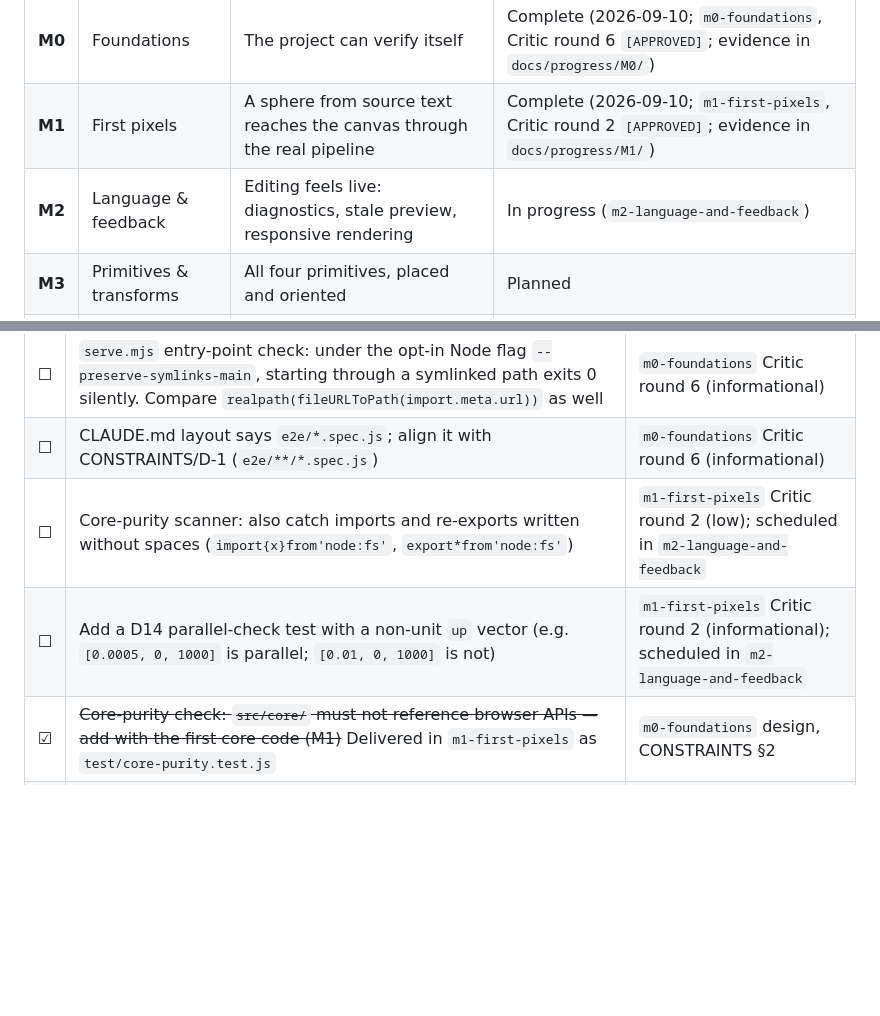
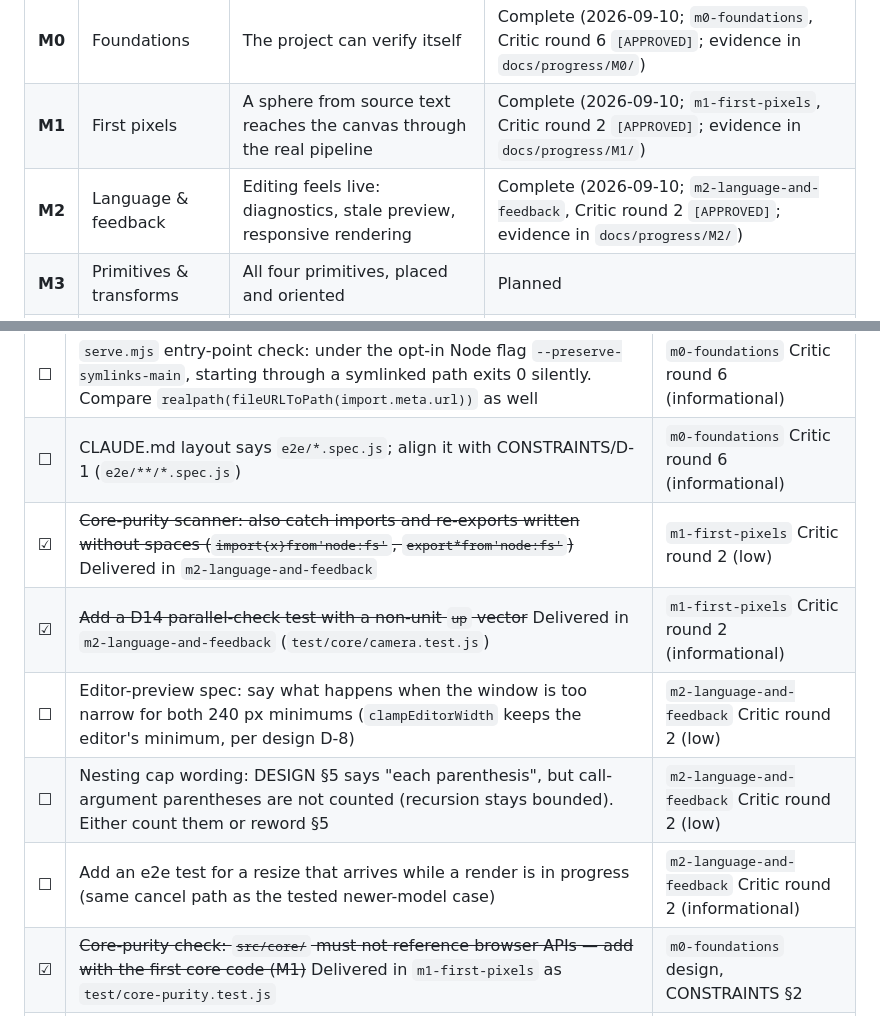
Before and after one commit to ranton256/web_csg, a Markdown page: ROADMAP.md, 2 parts joined by grey strips. Rendered like a GitHub page; blank space fills up the shorter version.

Commit message:
M2: record Critic round 2 [APPROVED]; mark M2 complete
Strike the two delivered M1 backlog items and record the round 2
low-severity notes as backlog lines.

Co-Authored-By: Claude Opus 5 (1M context) <noreply@anthropic.com>
Claude-Session: https://claude.ai/code/session_01Xroe23ucMrSAqxRXTR7e2R

```diff
--- a/ROADMAP.md
+++ b/ROADMAP.md
@@ -27,7 +27,7 @@ deferrals in the backlog below, and a separate Critic `[APPROVED]`.
 |---|---|---|---|
 | **M0** | Foundations | The project can verify itself | Complete (2026-09-10; `m0-foundations`, Critic round 6 `[APPROVED]`; evidence in `docs/progress/M0/`) |
 | **M1** | First pixels | A sphere from source text reaches the canvas through the real pipeline | Complete (2026-09-10; `m1-first-pixels`, Critic round 2 `[APPROVED]`; evidence in `docs/progress/M1/`) |
-| **M2** | Language & feedback | Editing feels live: diagnostics, stale preview, responsive rendering | In progress (`m2-language-and-feedback`) |
+| **M2** | Language & feedback | Editing feels live: diagnostics, stale preview, responsive rendering | Complete (2026-09-10; `m2-language-and-feedback`, Critic round 2 `[APPROVED]`; evidence in `docs/progress/M2/`) |
 | **M3** | Primitives & transforms | All four primitives, placed and oriented | Planned |
 | **M4** | CSG | Boolean operations; the bored cube renders | Planned |
 | **M5** | Lighting & material | Lights and model color come from the source | Planned |
@@ -226,8 +226,11 @@ strike it through with a reason.
 | ☐ | Dev server serves dotfiles (e.g. `/.git/config`) from the repo root. Loopback-only and within spec, but consider a 404 for dot-paths | `m0-foundations` Critic round 2 (informational) |
 | ☐ | `serve.mjs` entry-point check: under the opt-in Node flag `--preserve-symlinks-main`, starting through a symlinked path exits 0 silently. Compare `realpath(fileURLToPath(import.meta.url))` as well | `m0-foundations` Critic round 6 (informational) |
 | ☐ | CLAUDE.md layout says `e2e/*.spec.js`; align it with CONSTRAINTS/D-1 (`e2e/**/*.spec.js`) | `m0-foundations` Critic round 6 (informational) |
-| ☐ | Core-purity scanner: also catch imports and re-exports written without spaces (`import{x}from'node:fs'`, `export*from'node:fs'`) | `m1-first-pixels` Critic round 2 (low); scheduled in `m2-language-and-feedback` |
-| ☐ | Add a D14 parallel-check test with a non-unit `up` vector (e.g. `[0.0005, 0, 1000]` is parallel; `[0.01, 0, 1000]` is not) | `m1-first-pixels` Critic round 2 (informational); scheduled in `m2-language-and-feedback` |
+| ☑ | ~~Core-purity scanner: also catch imports and re-exports written without spaces (`import{x}from'node:fs'`, `export*from'node:fs'`)~~ Delivered in `m2-language-and-feedback` | `m1-first-pixels` Critic round 2 (low) |
+| ☑ | ~~Add a D14 parallel-check test with a non-unit `up` vector~~ Delivered in `m2-language-and-feedback` (`test/core/camera.test.js`) | `m1-first-pixels` Critic round 2 (informational) |
+| ☐ | Editor-preview spec: say what happens when the window is too narrow for both 240 px minimums (`clampEditorWidth` keeps the editor's minimum, per design D-8) | `m2-language-and-feedback` Critic round 2 (low) |
+| ☐ | Nesting cap wording: DESIGN §5 says "each parenthesis", but call-argument parentheses are not counted (recursion stays bounded). Either count them or reword §5 | `m2-language-and-feedback` Critic round 2 (low) |
+| ☐ | Add an e2e test for a resize that arrives while a render is in progress (same cancel path as the tested newer-model case) | `m2-language-and-feedback` Critic round 2 (informational) |
 | ☑ | ~~Core-purity check: `src/core/` must not reference browser APIs — add with the first core code (M1)~~ Delivered in `m1-first-pixels` as `test/core-purity.test.js` | `m0-foundations` design, CONSTRAINTS §2 |
 | ☐ | Finalize `ε` and supported scene scale | DESIGN §5, D7 — scheduled in M4 |
 | ☐ | Parked optional features (non-uniform scale, GPU, cone/torus, 3D viewport, picking, orthographic camera, richer materials, point/colored lights, shadows, anti-aliasing/HiDPI, Web Worker rendering, syntax highlighting, mobile) | [DESIGN — Optional features](DESIGN.md#optional-features-parked) — not planned until requested |
```
Also changed, not shown: 2 other files.
